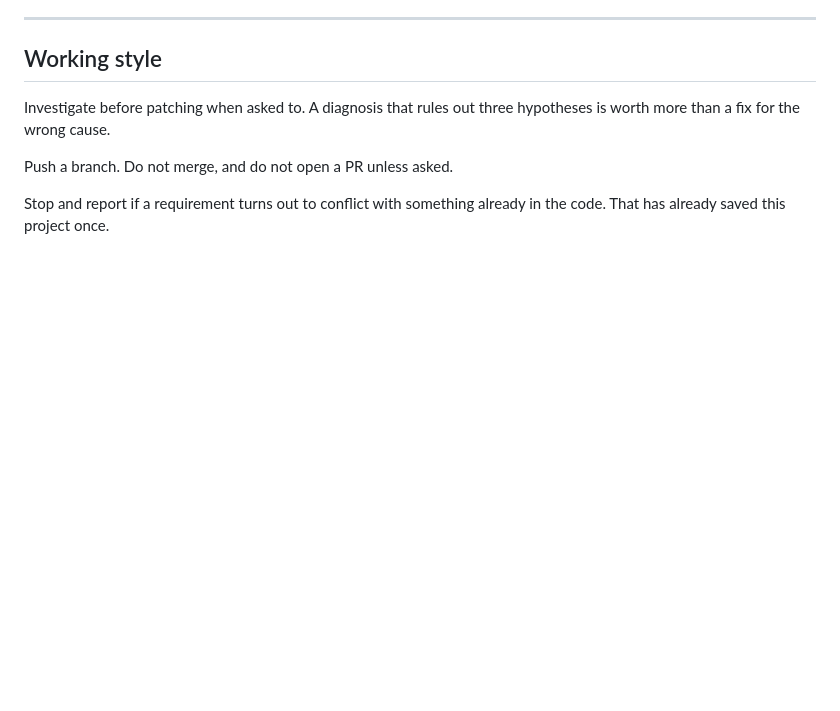
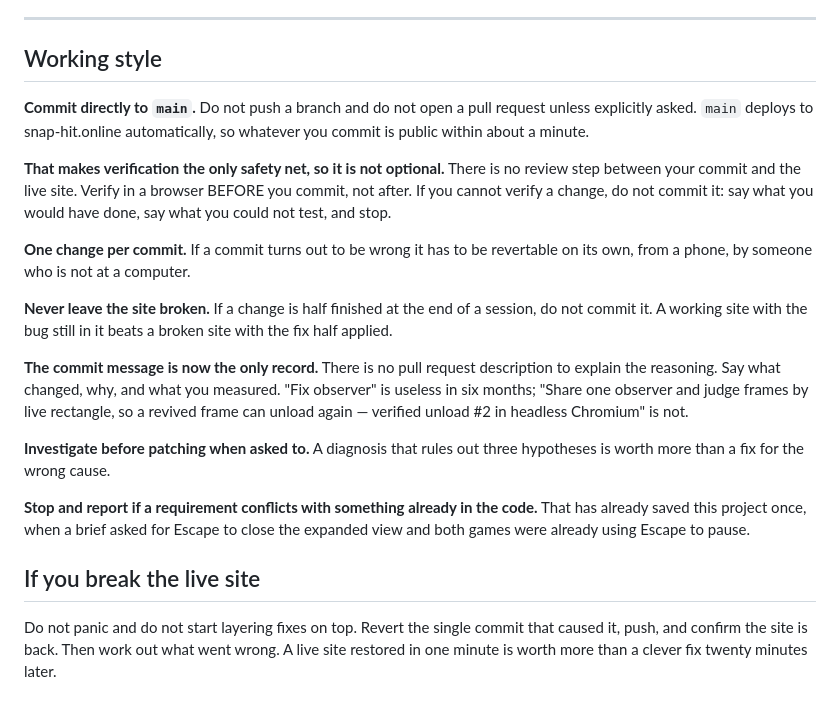
Before and after one commit to SnapHit/SnapHit_Online, a Markdown page: CLAUDE.md, the part around the change. Drawn GitHub-style; blank space fills up the shorter version.

```diff
--- a/CLAUDE.md
+++ b/CLAUDE.md
@@ -145,10 +145,38 @@ as a finding.
 
 ## Working style
 
-Investigate before patching when asked to. A diagnosis that rules out three
+**Commit directly to `main`.** Do not push a branch and do not open a pull
+request unless explicitly asked. `main` deploys to snap-hit.online
+automatically, so whatever you commit is public within about a minute.
+
+**That makes verification the only safety net, so it is not optional.** There
+is no review step between your commit and the live site. Verify in a browser
+BEFORE you commit, not after. If you cannot verify a change, do not commit it:
+say what you would have done, say what you could not test, and stop.
+
+**One change per commit.** If a commit turns out to be wrong it has to be
+revertable on its own, from a phone, by someone who is not at a computer.
+
+**Never leave the site broken.** If a change is half finished at the end of a
+session, do not commit it. A working site with the bug still in it beats a
+broken site with the fix half applied.
+
+**The commit message is now the only record.** There is no pull request
+description to explain the reasoning. Say what changed, why, and what you
+measured. "Fix observer" is useless in six months; "Share one observer and
+judge frames by live rectangle, so a revived frame can unload again — verified
+unload #2 in headless Chromium" is not.
+
+**Investigate before patching when asked to.** A diagnosis that rules out three
 hypotheses is worth more than a fix for the wrong cause.
 
-Push a branch. Do not merge, and do not open a PR unless asked.
+**Stop and report if a requirement conflicts with something already in the
+code.** That has already saved this project once, when a brief asked for Escape
+to close the expanded view and both games were already using Escape to pause.
 
-Stop and report if a requirement turns out to conflict with something already
-in the code. That has already saved this project once.
+## If you break the live site
+
+Do not panic and do not start layering fixes on top. Revert the single commit
+that caused it, push, and confirm the site is back. Then work out what went
+wrong. A live site restored in one minute is worth more than a clever fix
+twenty minutes later.
```
